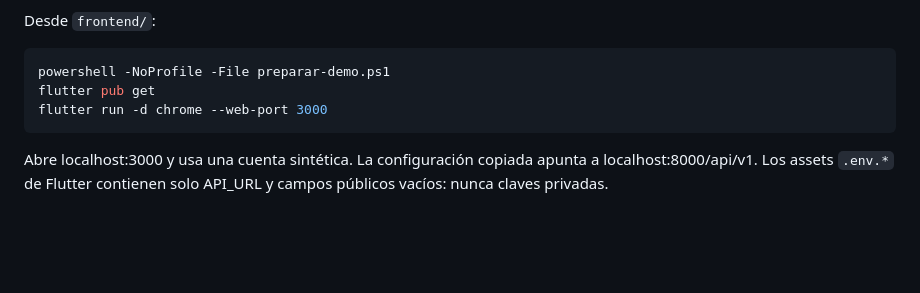
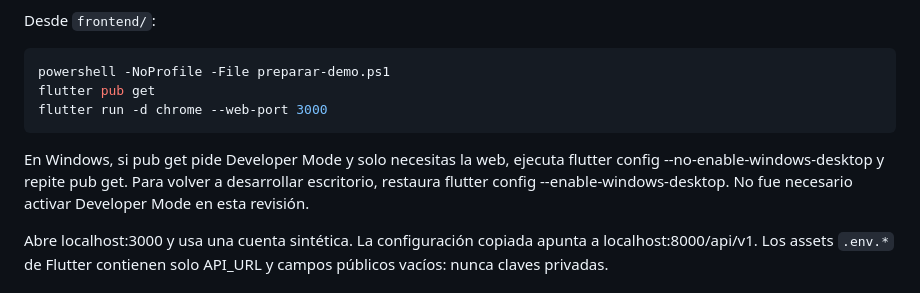
Before and after one commit to gvrrido8664/trabajoya-portfolio, a Markdown page: README.md, the part around the change. Rendered like a GitHub page; blank space fills up the shorter version.

Commit message:
Prepare reproducible portfolio: documentation, demos and checks

````diff
--- a/README.md
+++ b/README.md
@@ -27,6 +27,8 @@ powershell -NoProfile -File preparar-demo.ps1
 flutter pub get
 flutter run -d chrome --web-port 3000
 ```
+En Windows, si pub get pide Developer Mode y solo necesitas la web, ejecuta flutter config --no-enable-windows-desktop y repite pub get. Para volver a desarrollar escritorio, restaura flutter config --enable-windows-desktop. No fue necesario activar Developer Mode en esta revisión.
+
 Abre localhost:3000 y usa una cuenta sintética. La configuración copiada apunta a localhost:8000/api/v1. Los assets `.env.*` de Flutter contienen solo API_URL y campos públicos vacíos: nunca claves privadas.
 
 ## Comprobaciones independientes de la base
````
